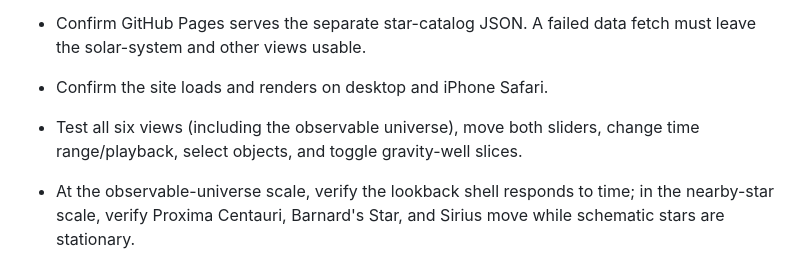
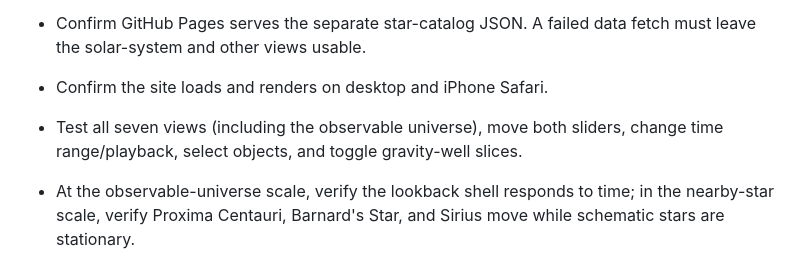
Before and after one commit to maveric-007/cosmos-explorer, a Markdown page: README.md, the part around the change. Rendered like a GitHub page.

Commit message:
Update deployment checklist for seven views including planetary-system drilldown

```diff
--- a/README.md
+++ b/README.md
@@ -59,7 +59,7 @@ Solar-system positions and velocities are calculated from the bundled ephemeride
 - Confirm GitHub Pages serves the separate star-catalog JSON. A failed data fetch must leave the solar-system and other views usable.
 
 - Confirm the site loads and renders on desktop and iPhone Safari.
-- Test all six views (including the observable universe), move both sliders, change time range/playback, select objects, and toggle gravity-well slices.
+- Test all seven views (including the observable universe), move both sliders, change time range/playback, select objects, and toggle gravity-well slices.
 - At the observable-universe scale, verify the lookback shell responds to time; in the nearby-star scale, verify Proxima Centauri, Barnard's Star, and Sirius move while schematic stars are stationary.
 - On iPhone Safari, check controls fit, the timeline remains below the scene, and the scale switch from galaxies to observable universe does not throw a camera error.
 - Confirm Pages is serving the latest `main` commit, and that the browser has network access to jsDelivr.
```
